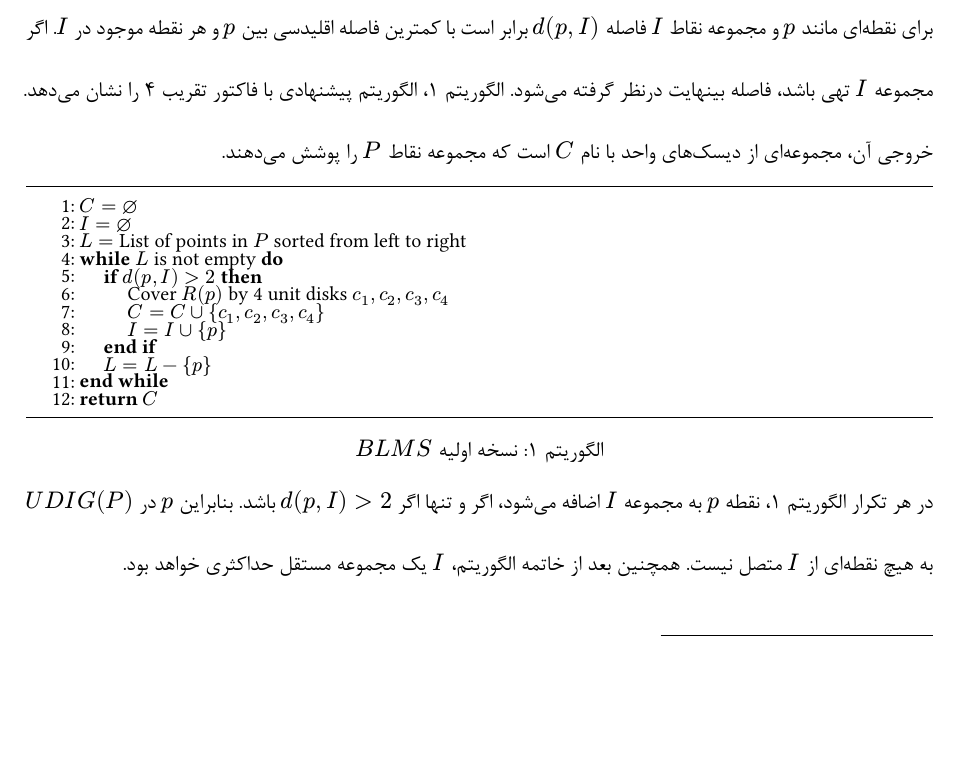
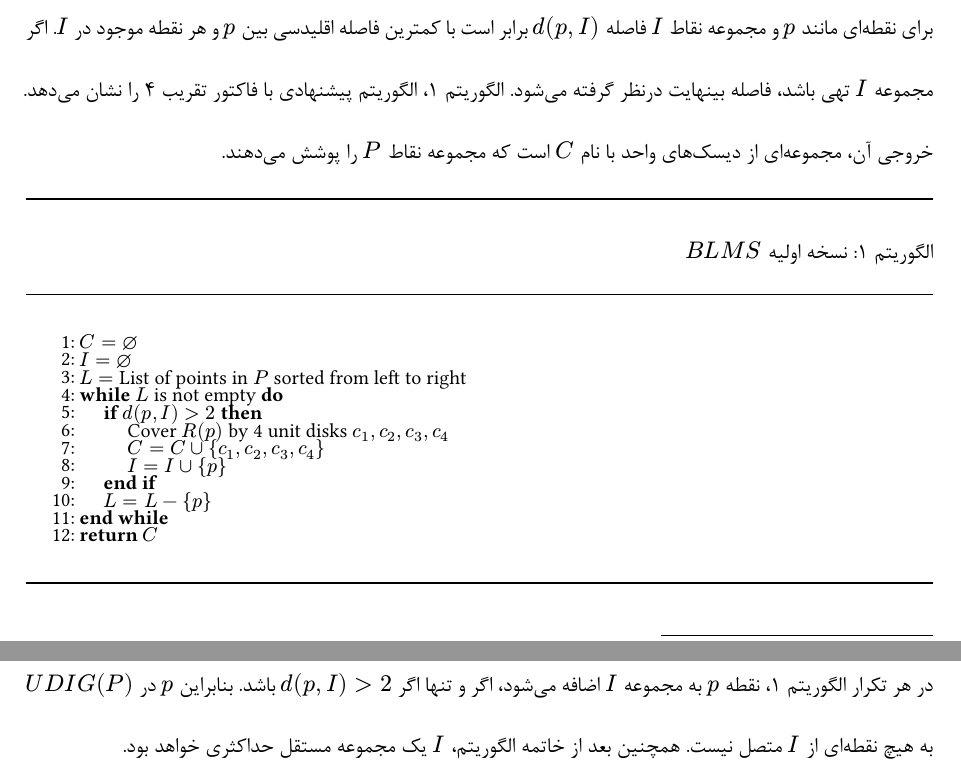
Before and after one commit to AminZibayi/Typst-Templates, a Typst document (template-report-typst/main.typ, which reads template-report-typst/lib/template.typ): part of page 4 of 14 before the commit and two parts of pages 4 and 5 of 15 after it, the two joined at a grey line, cut so that both start at the same text, the shorter picture padded with empty space. Compiled offline with Typst 0.15; a missing font is replaced by an installed copy or a similar font.

Commit message:
feat: update Typst template for Persian academic reports

```diff
--- a/template-report-typst/lib/template.typ
+++ b/template-report-typst/lib/template.typ
@@ -92,6 +92,19 @@
   show figure.where(kind: table): set figure(supplement: "جدول")
   show figure.where(kind: "algorithm"): set figure(supplement: "الگوریتم")
 
+  // Algorithm format perfectly mimicking LaTeX 'ruled' style
+  show figure.where(kind: "algorithm"): it => {
+    v(0.5em)
+    line(length: 100%, stroke: 1pt)
+    v(0.3em)
+    align(right)[#it.caption]
+    v(0.3em)
+    line(length: 100%, stroke: 0.5pt)
+    it.body
+    line(length: 100%, stroke: 1pt)
+    v(0.5em)
+  }
+
   // Tables: caption BELOW body (matching LaTeX table environment)
   show figure.where(kind: table): it => {
     it.body
```
Also changed, not shown: template-report-typst/lib/algorithms.typ (+0 -1 lines), template-report-typst/lib/template.typ (1 more changed lines).
